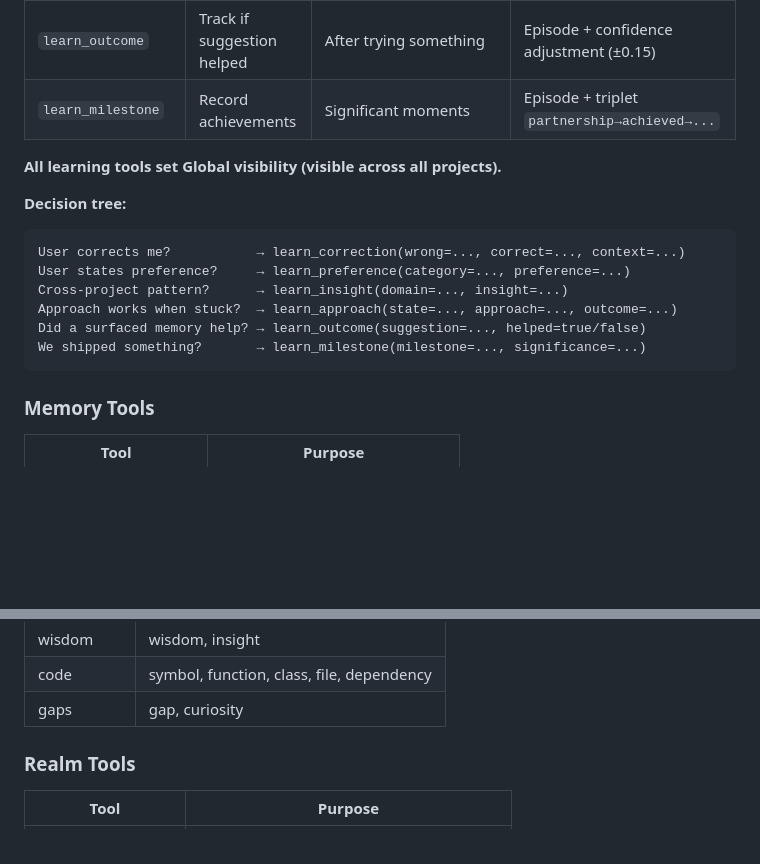
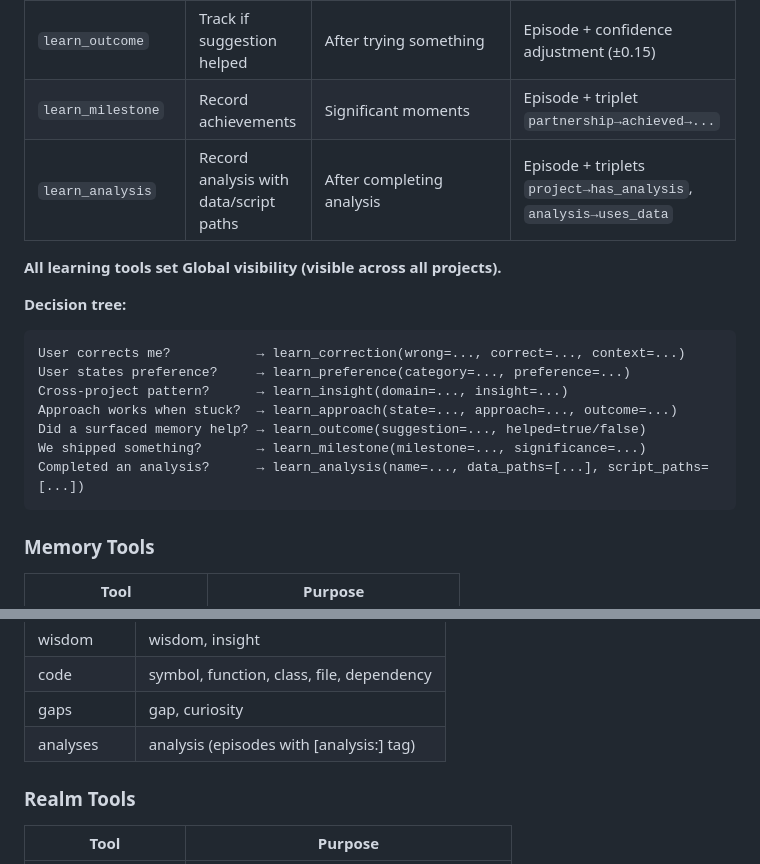
Before and after one commit to genomewalker/cc-soul, a Markdown page: CLAUDE.md, 2 parts joined by grey strips. Drawn GitHub-style; blank space fills up the shorter version.

Commit message:
docs: add learn_analysis to CLAUDE.md

````diff
--- a/CLAUDE.md
+++ b/CLAUDE.md
@@ -650,6 +650,7 @@ Daemon auto-starts on next tool call. If tool schemas change (new params, new to
 | `learn_approach` | Store what helps in states | Stuck/frustrated/flowing | Wisdom + triplet `state→helped_by→...` |
 | `learn_outcome` | Track if suggestion helped | After trying something | Episode + confidence adjustment (±0.15) |
 | `learn_milestone` | Record achievements | Significant moments | Episode + triplet `partnership→achieved→...` |
+| `learn_analysis` | Record analysis with data/script paths | After completing analysis | Episode + triplets `project→has_analysis`, `analysis→uses_data` |
 
 **All learning tools set Global visibility (visible across all projects).**
 
@@ -661,6 +662,7 @@ Cross-project pattern?      → learn_insight(domain=..., insight=...)
 Approach works when stuck?  → learn_approach(state=..., approach=..., outcome=...)
 Did a surfaced memory help? → learn_outcome(suggestion=..., helped=true/false)
 We shipped something?       → learn_milestone(milestone=..., significance=...)
+Completed an analysis?      → learn_analysis(name=..., data_paths=[...], script_paths=[...])
 ```
 
 ### Memory Tools
@@ -744,6 +746,7 @@ smart_recall classifies queries into 7 types and routes accordingly:
 | wisdom | wisdom, insight |
 | code | symbol, function, class, file, dependency |
 | gaps | gap, curiosity |
+| analyses | analysis (episodes with [analysis:] tag) |
 
 ### Realm Tools
 
````
